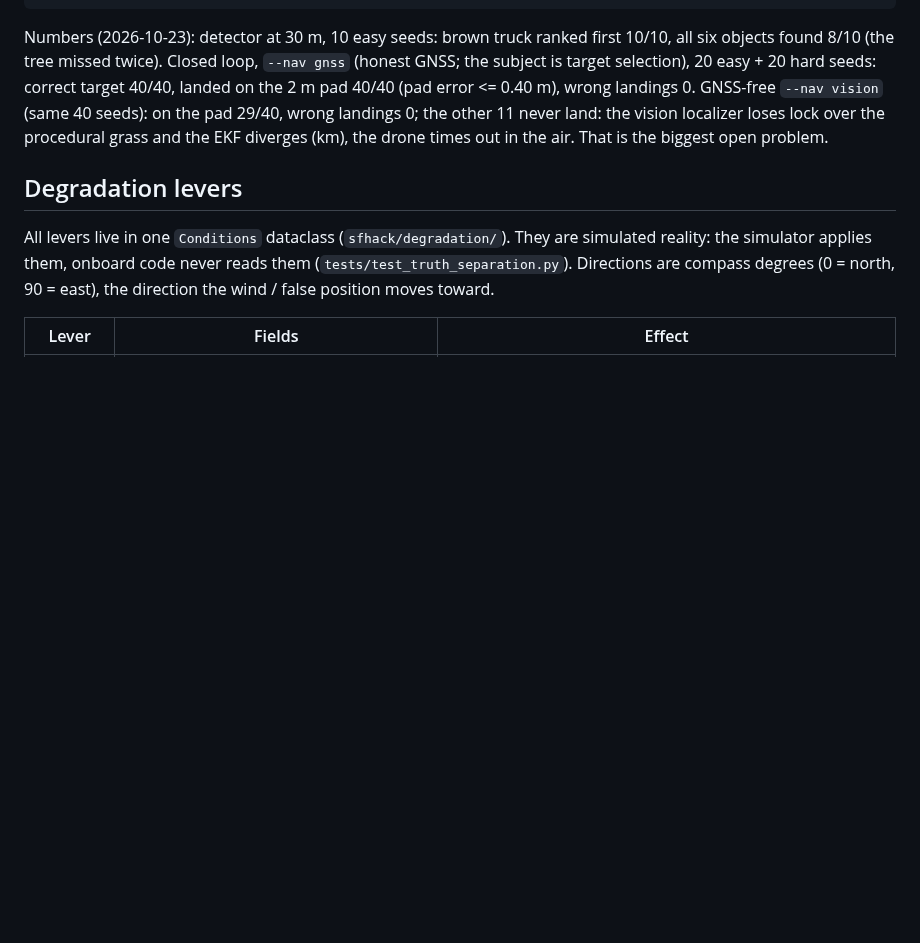
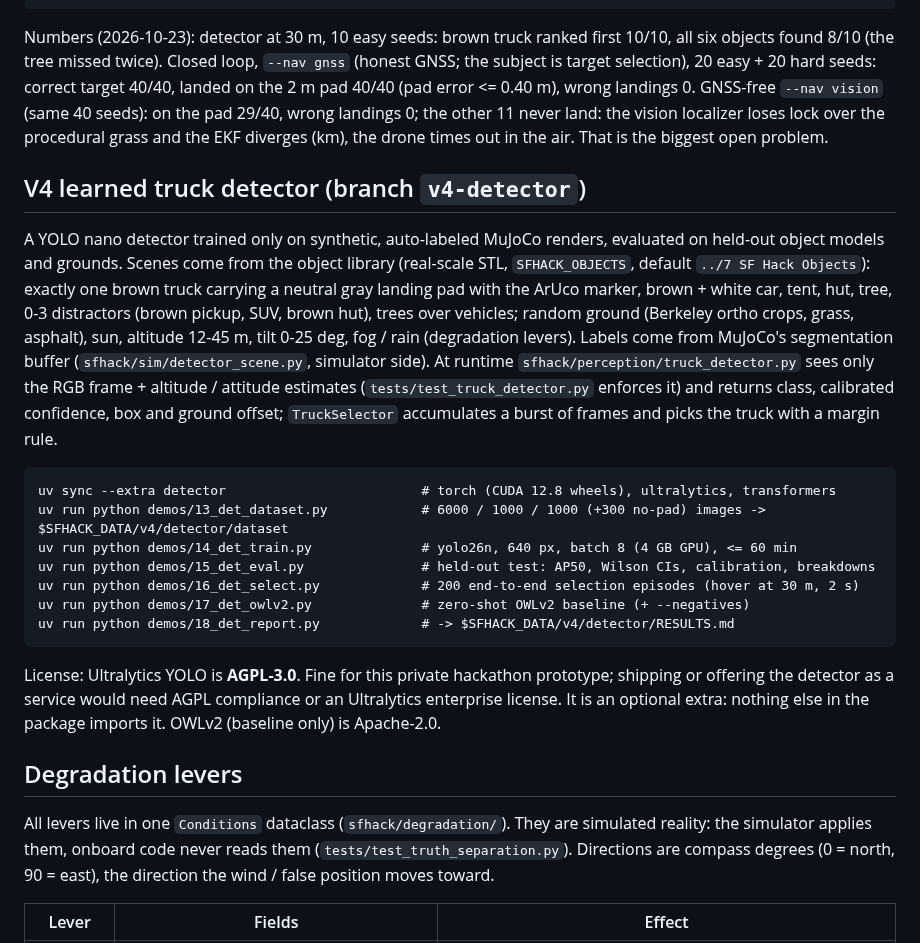
Before and after one commit to MaxBingham/gnss-spoof-guard, a Markdown page: README.md, the part around the change. Drawn GitHub-style; blank space fills up the shorter version.

Commit message:
README / MERGE_NOTES: V4 learned truck detector section (commands, AGPL-3.0 note)
Co-Authored-By: Claude Opus 5.5 <noreply@anthropic.com>

````diff
--- a/README.md
+++ b/README.md
@@ -30,6 +30,32 @@ Numbers (2026-10-23): detector at 30 m, 10 easy seeds: brown truck ranked first
 landings 0. GNSS-free `--nav vision` (same 40 seeds): on the pad 29/40, wrong landings 0; the other 11 never land:
 the vision localizer loses lock over the procedural grass and the EKF diverges (km), the drone times out
 in the air. That is the biggest open problem.
+
+## V4 learned truck detector (branch `v4-detector`)
+
+A YOLO nano detector trained only on synthetic, auto-labeled MuJoCo renders, evaluated on held-out object
+models and grounds. Scenes come from the object library (real-scale STL, `SFHACK_OBJECTS`, default
+`../7 SF Hack Objects`): exactly one brown truck carrying a neutral gray landing pad with the ArUco marker,
+brown + white car, tent, hut, tree, 0-3 distractors (brown pickup, SUV, brown hut), trees over vehicles; random
+ground (Berkeley ortho crops, grass, asphalt), sun, altitude 12-45 m, tilt 0-25 deg, fog / rain (degradation
+levers). Labels come from MuJoCo's segmentation buffer (`sfhack/sim/detector_scene.py`, simulator side). At
+runtime `sfhack/perception/truck_detector.py` sees only the RGB frame + altitude / attitude estimates
+(`tests/test_truck_detector.py` enforces it) and returns class, calibrated confidence, box and ground offset;
+`TruckSelector` accumulates a burst of frames and picks the truck with a margin rule.
+
+```
+uv sync --extra detector                         # torch (CUDA 12.8 wheels), ultralytics, transformers
+uv run python demos/13_det_dataset.py            # 6000 / 1000 / 1000 (+300 no-pad) images -> $SFHACK_DATA/v4/detector/dataset
+uv run python demos/14_det_train.py              # yolo26n, 640 px, batch 8 (4 GB GPU), <= 60 min
+uv run python demos/15_det_eval.py               # held-out test: AP50, Wilson CIs, calibration, breakdowns
+uv run python demos/16_det_select.py             # 200 end-to-end selection episodes (hover at 30 m, 2 s)
+uv run python demos/17_det_owlv2.py              # zero-shot OWLv2 baseline (+ --negatives)
+uv run python demos/18_det_report.py             # -> $SFHACK_DATA/v4/detector/RESULTS.md
+```
+
+License: Ultralytics YOLO is **AGPL-3.0**. Fine for this private hackathon prototype; shipping or offering the
+detector as a service would need AGPL compliance or an Ultralytics enterprise license. It is an optional extra:
+nothing else in the package imports it. OWLv2 (baseline only) is Apache-2.0.
 
 ## Degradation levers
 
````
Also changed, not shown: MERGE_NOTES.md (+18 -0 lines).
